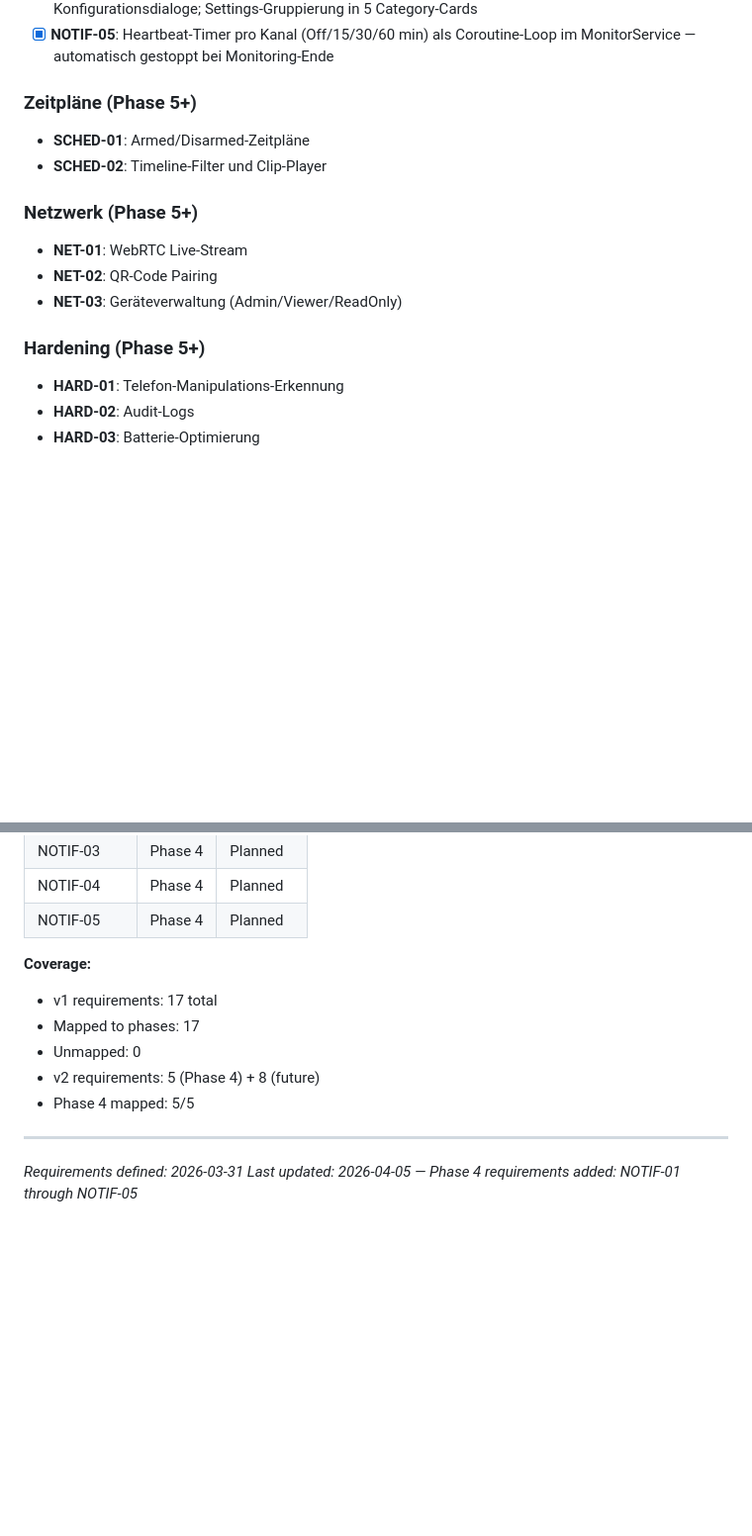
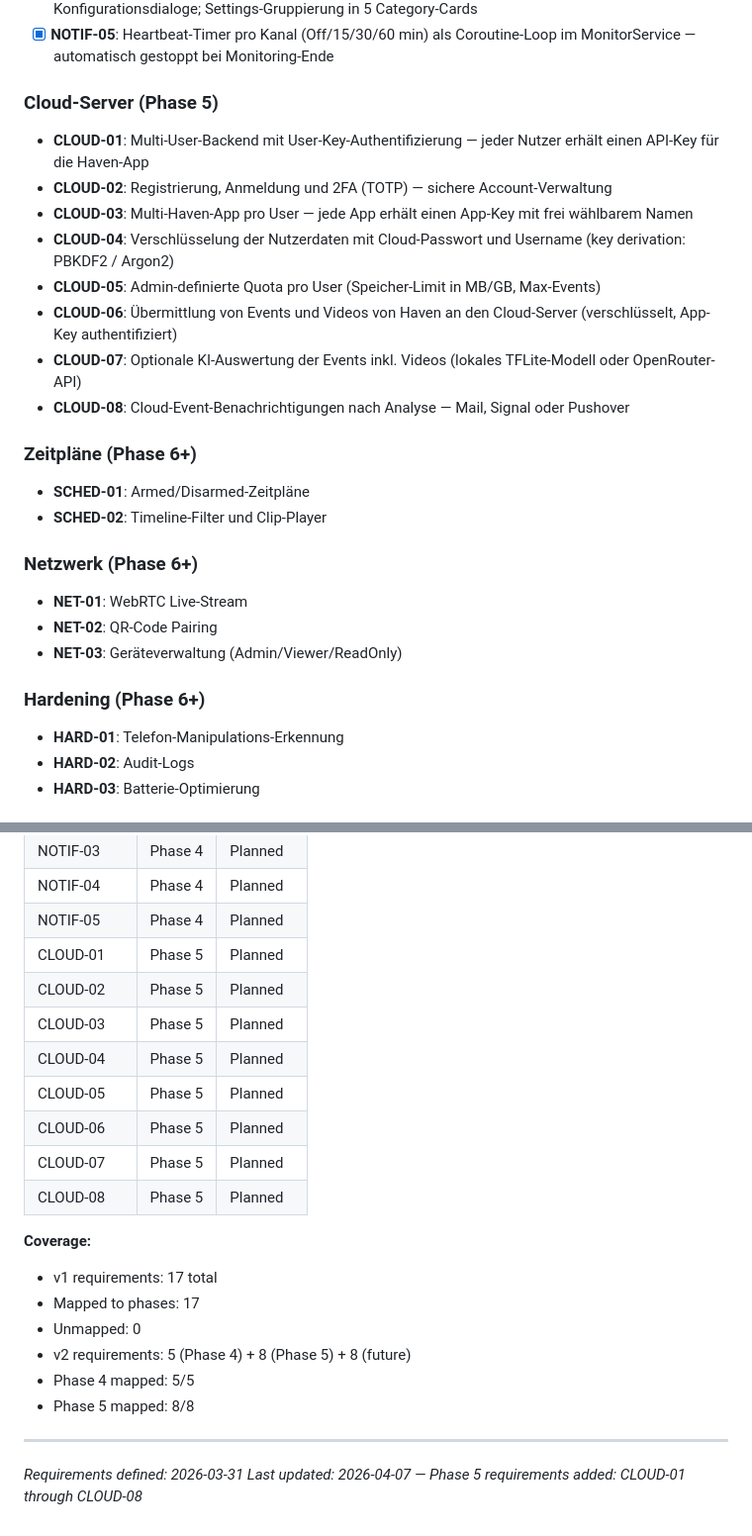
Before and after one commit to robbyFux/Haven-2.0, a Markdown page: .planning/REQUIREMENTS.md, 2 parts joined by grey strips. Shown at 99% size. Rendered like a GitHub page; blank space fills up the shorter version.

Commit message:
docs(05): add Phase 5 Cloud-Server context from user specification

```diff
--- a/.planning/REQUIREMENTS.md
+++ b/.planning/REQUIREMENTS.md
@@ -55,18 +55,29 @@ Phase-2-Bugfix + fehlende Phase-2-Features: Bugfixes für vollständige Nutzbark
 - [x] **NOTIF-04**: NotificationRule-Konfiguration in Settings: minSeverity (LOW–CRITICAL), Cooldown (Off/1/5/15/30 min), Trigger-Typ-Whitelist (Checkboxen), attachMedia Toggle; Signal/Mattermost-Konfigurationsdialoge; Settings-Gruppierung in 5 Category-Cards
 - [x] **NOTIF-05**: Heartbeat-Timer pro Kanal (Off/15/30/60 min) als Coroutine-Loop im MonitorService — automatisch gestoppt bei Monitoring-Ende
 
-### Zeitpläne (Phase 5+)
+### Cloud-Server (Phase 5)
+
+- **CLOUD-01**: Multi-User-Backend mit User-Key-Authentifizierung — jeder Nutzer erhält einen API-Key für die Haven-App
+- **CLOUD-02**: Registrierung, Anmeldung und 2FA (TOTP) — sichere Account-Verwaltung
+- **CLOUD-03**: Multi-Haven-App pro User — jede App erhält einen App-Key mit frei wählbarem Namen
+- **CLOUD-04**: Verschlüsselung der Nutzerdaten mit Cloud-Passwort und Username (key derivation: PBKDF2 / Argon2)
+- **CLOUD-05**: Admin-definierte Quota pro User (Speicher-Limit in MB/GB, Max-Events)
+- **CLOUD-06**: Übermittlung von Events und Videos von Haven an den Cloud-Server (verschlüsselt, App-Key authentifiziert)
+- **CLOUD-07**: Optionale KI-Auswertung der Events inkl. Videos (lokales TFLite-Modell oder OpenRouter-API)
+- **CLOUD-08**: Cloud-Event-Benachrichtigungen nach Analyse — Mail, Signal oder Pushover
+
+### Zeitpläne (Phase 6+)
 
 - **SCHED-01**: Armed/Disarmed-Zeitpläne
 - **SCHED-02**: Timeline-Filter und Clip-Player
 
-### Netzwerk (Phase 5+)
+### Netzwerk (Phase 6+)
 
 - **NET-01**: WebRTC Live-Stream
 - **NET-02**: QR-Code Pairing
 - **NET-03**: Geräteverwaltung (Admin/Viewer/ReadOnly)
 
-### Hardening (Phase 5+)
+### Hardening (Phase 6+)
 
 - **HARD-01**: Telefon-Manipulations-Erkennung
 - **HARD-02**: Audit-Logs
@@ -107,14 +118,23 @@ Phase-2-Bugfix + fehlende Phase-2-Features: Bugfixes für vollständige Nutzbark
 | NOTIF-03 | Phase 4 | Planned |
 | NOTIF-04 | Phase 4 | Planned |
 | NOTIF-05 | Phase 4 | Planned |
+| CLOUD-01 | Phase 5 | Planned |
+| CLOUD-02 | Phase 5 | Planned |
+| CLOUD-03 | Phase 5 | Planned |
+| CLOUD-04 | Phase 5 | Planned |
+| CLOUD-05 | Phase 5 | Planned |
+| CLOUD-06 | Phase 5 | Planned |
+| CLOUD-07 | Phase 5 | Planned |
+| CLOUD-08 | Phase 5 | Planned |
 
 **Coverage:**
 - v1 requirements: 17 total
 - Mapped to phases: 17
 - Unmapped: 0
-- v2 requirements: 5 (Phase 4) + 8 (future)
+- v2 requirements: 5 (Phase 4) + 8 (Phase 5) + 8 (future)
 - Phase 4 mapped: 5/5
+- Phase 5 mapped: 8/8
 
 ---
 *Requirements defined: 2026-03-31*
-*Last updated: 2026-04-05 — Phase 4 requirements added: NOTIF-01 through NOTIF-05*
+*Last updated: 2026-04-07 — Phase 5 requirements added: CLOUD-01 through CLOUD-08*
```
Also changed, not shown: .planning/ROADMAP.md (+12 -1 lines), 1 other file.
